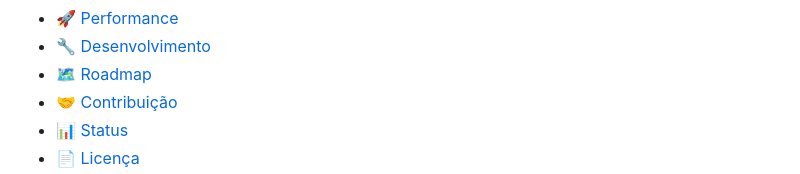
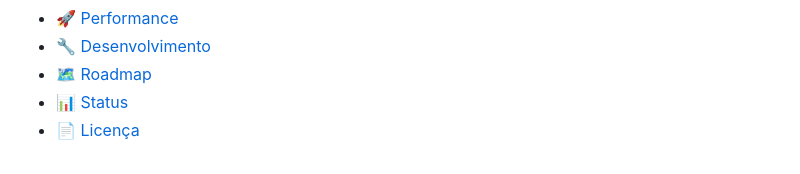
Before and after one commit to Sanabre3/Pokedex_Grunt, a Markdown page: README.md, the part around one of its changes. Drawn GitHub-style; folded sections open.

```diff
--- a/README.md
+++ b/README.md
@@ -36,6 +36,5 @@
 - [🚀 Performance](#-performance-e-otimizações)
 - [🔧 Desenvolvimento](#-guia-de-desenvolvimento)
 - [🗺️ Roadmap](#️-roadmap)
-- [🤝 Contribuição](#-contribuição)
 - [📊 Status](#-status-do-projeto)
 - [📄 Licença](#-licença)
```
Also changed, not shown: other parts of README.md (+1 -0 lines).
